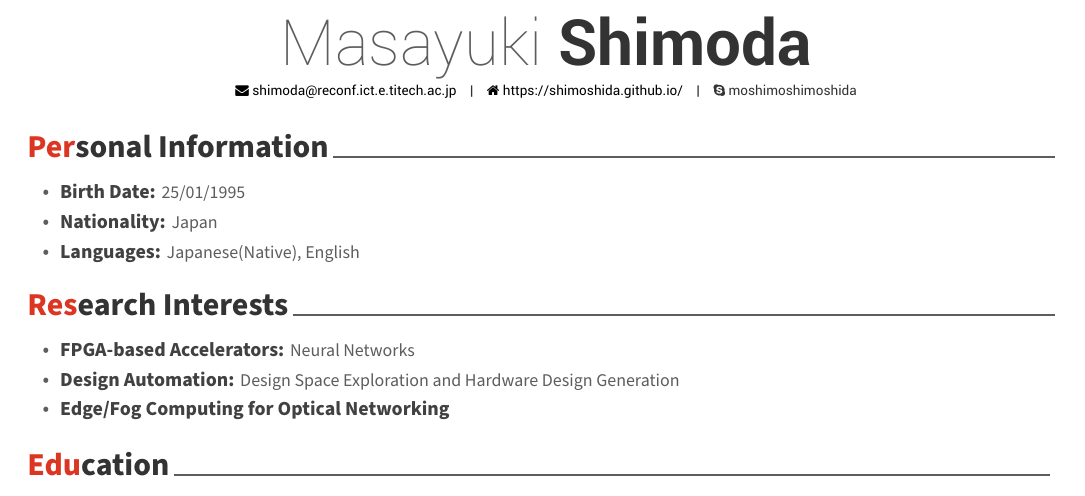
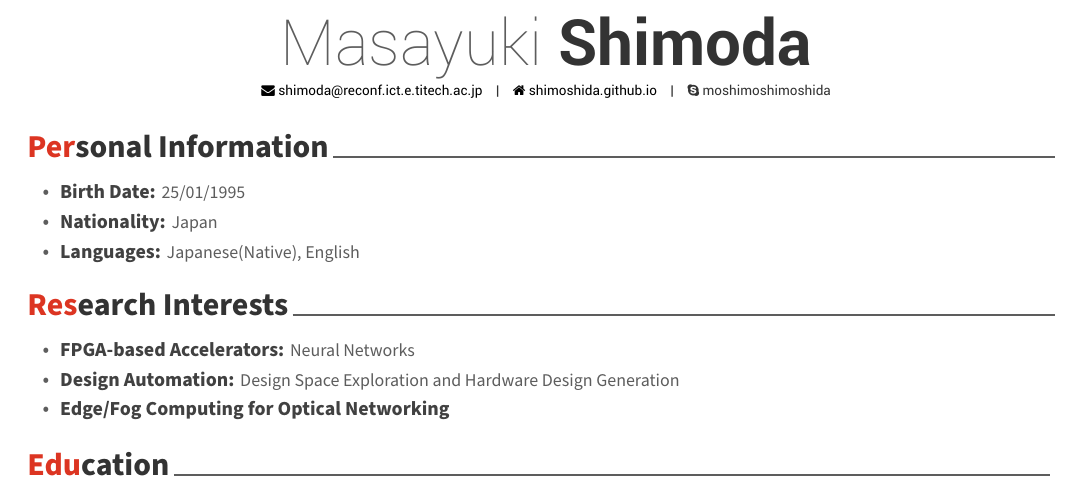
Before and after one commit to shimoshida/CV, a LaTeX CV (resume.tex): part of page 1 of 2, cut so that both start at the same text. Compiled offline with XeLaTeX.

Commit message:
Updates from Overleaf

```diff
--- a/resume.tex
+++ b/resume.tex
@@ -21,6 +21,7 @@
 \geometry{left=1.4cm, top=.8cm, right=1.4cm, bottom=1.8cm, footskip=.5cm}
 
 % Specify the location of the included fonts
+\usepackage{fontspec}
 \fontdir[fonts/]
 
 % Color for highlights
@@ -60,7 +59,7 @@
 
 % \mobile{(+82) 10-9030-1843}
 \email{shimoda@reconf.ict.e.titech.ac.jp}
-\homepage{https://shimoshida.github.io/}
+\homepage{shimoshida.github.io}
 % \github{shimoshida}
 % \linkedin{posquit0}
 % \gitlab{gitlab-id}
```
Also changed, not shown: resume.tex (2 more changed lines).
